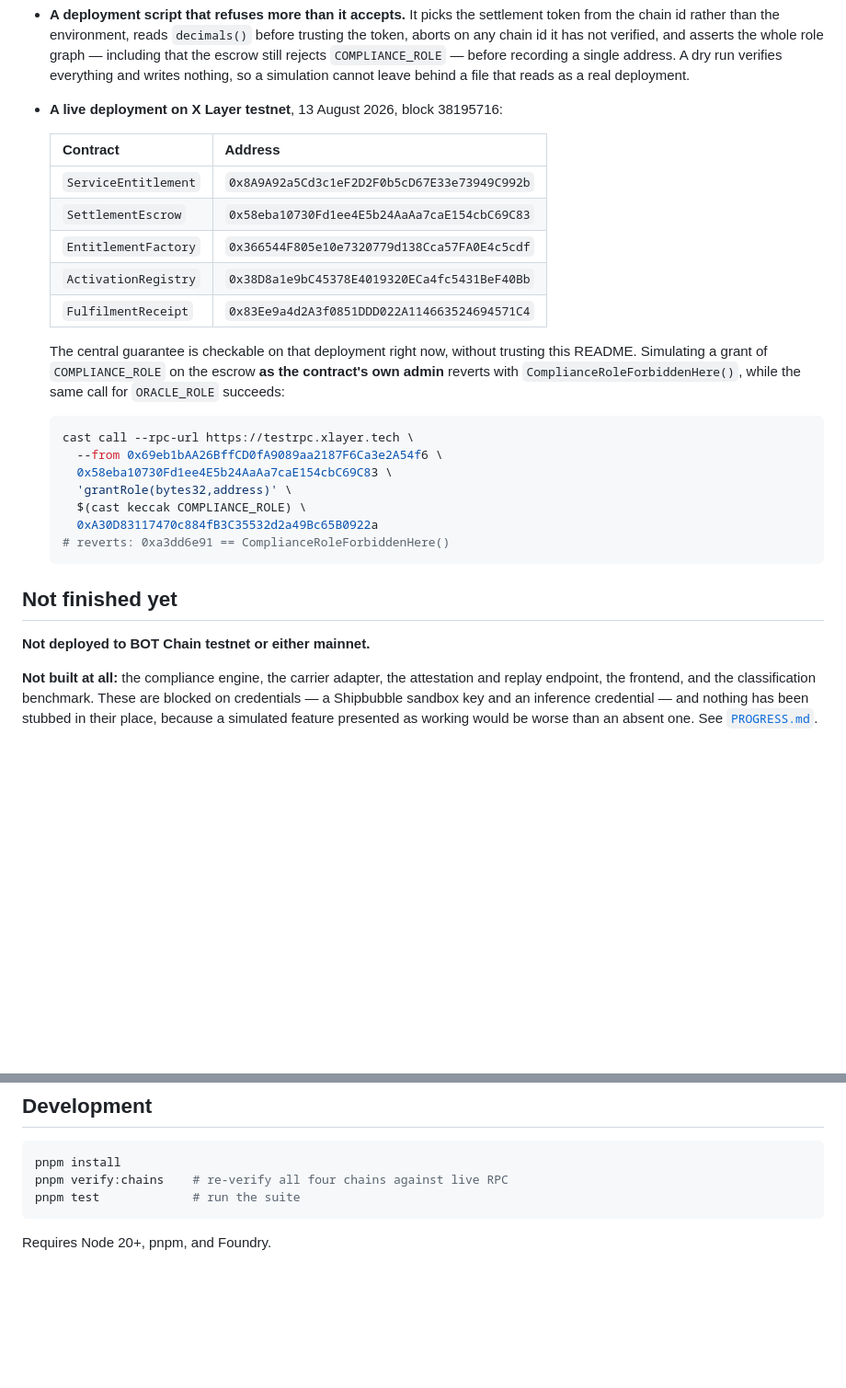
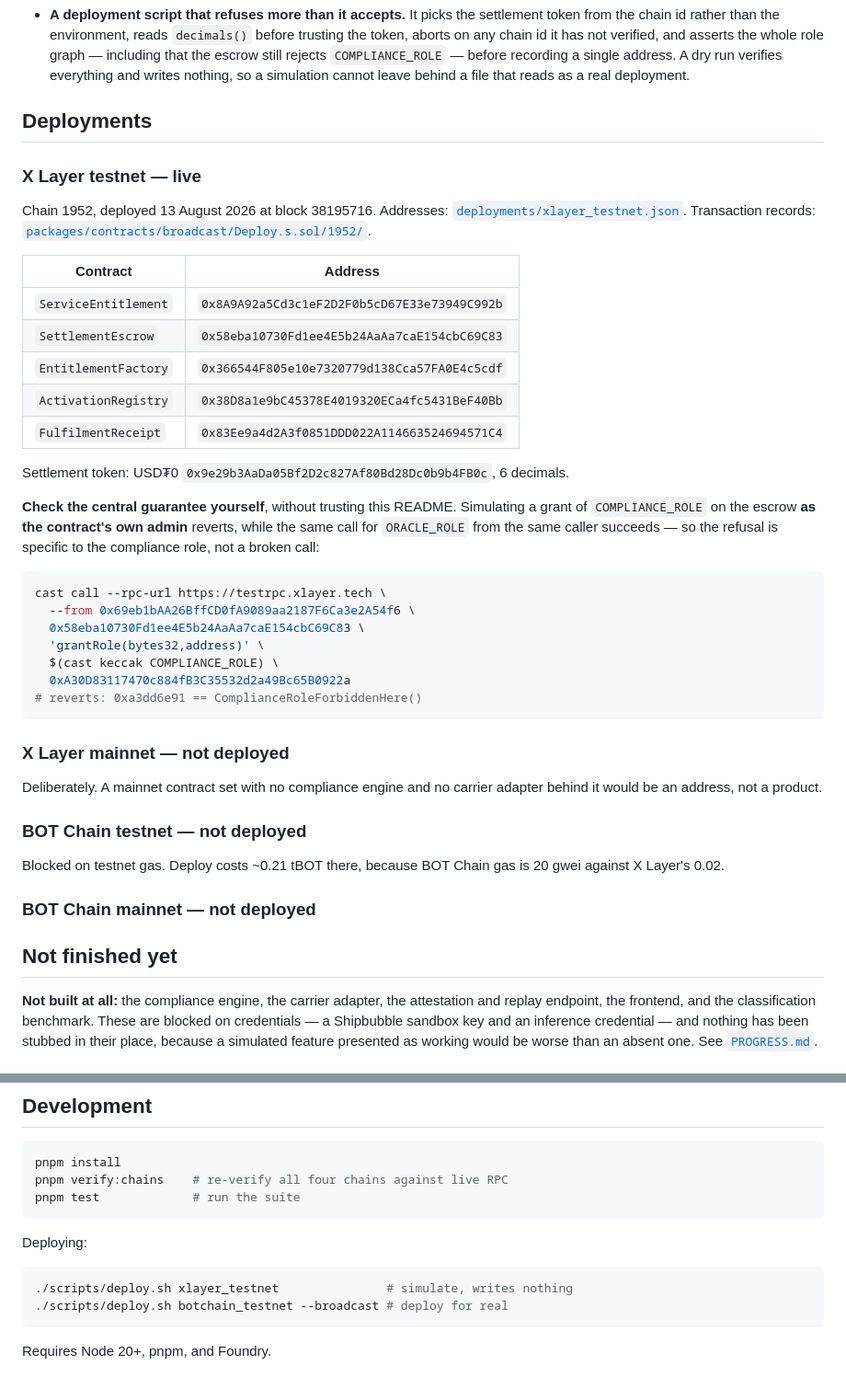
Before and after one commit to Jennycruzy/routelock, a Markdown page: README.md, 2 parts joined by grey strips. Shown at 92% size. Drawn GitHub-style; blank space fills up the shorter version.

````diff
--- a/README.md
+++ b/README.md
@@ -53,34 +122,52 @@ listed as not existing rather than demonstrated with fake data.
   verifies everything and writes nothing, so a simulation cannot leave behind a
   file that reads as a real deployment.
 
-- **A live deployment on X Layer testnet**, 13 August 2026, block 38195716:
+## Deployments
 
-  | Contract | Address |
-  |---|---|
-  | `ServiceEntitlement` | `0x8A9A92a5Cd3c1eF2D2F0b5cD67E33e73949C992b` |
-  | `SettlementEscrow` | `0x58eba10730Fd1ee4E5b24AaAa7caE154cbC69C83` |
-  | `EntitlementFactory` | `0x366544F805e10e7320779d138Cca57FA0E4c5cdf` |
-  | `ActivationRegistry` | `0x38D8a1e9bC45378E4019320ECa4fc5431BeF40Bb` |
-  | `FulfilmentReceipt` | `0x83Ee9a4d2A3f0851DDD022A114663524694571C4` |
+### X Layer testnet — live
 
-  The central guarantee is checkable on that deployment right now, without
-  trusting this README. Simulating a grant of `COMPLIANCE_ROLE` on the escrow
-  **as the contract's own admin** reverts with `ComplianceRoleForbiddenHere()`,
-  while the same call for `ORACLE_ROLE` succeeds:
+Chain 1952, deployed 13 August 2026 at block 38195716.
+Addresses: [`deployments/xlayer_testnet.json`](deployments/xlayer_testnet.json).
+Transaction records: [`packages/contracts/broadcast/Deploy.s.sol/1952/`](packages/contracts/broadcast/Deploy.s.sol/1952/).
 
-  ```bash
-  cast call --rpc-url https://testrpc.xlayer.tech \
-    --from 0x69eb1bAA26BffCD0fA9089aa2187F6Ca3e2A54f6 \
-    0x58eba10730Fd1ee4E5b24AaAa7caE154cbC69C83 \
-    'grantRole(bytes32,address)' \
-    $(cast keccak COMPLIANCE_ROLE) \
-    0xA30D83117470c884fB3C35532d2a49Bc65B0922a
-  # reverts: 0xa3dd6e91 == ComplianceRoleForbiddenHere()
-  ```
+| Contract | Address |
+|---|---|
+| `ServiceEntitlement` | `0x8A9A92a5Cd3c1eF2D2F0b5cD67E33e73949C992b` |
+| `SettlementEscrow` | `0x58eba10730Fd1ee4E5b24AaAa7caE154cbC69C83` |
+| `EntitlementFactory` | `0x366544F805e10e7320779d138Cca57FA0E4c5cdf` |
+| `ActivationRegistry` | `0x38D8a1e9bC45378E4019320ECa4fc5431BeF40Bb` |
+| `FulfilmentReceipt` | `0x83Ee9a4d2A3f0851DDD022A114663524694571C4` |
+
+Settlement token: USD₮0 `0x9e29b3AaDa05Bf2D2c827Af80Bd28Dc0b9b4FB0c`, 6 decimals.
+
+**Check the central guarantee yourself**, without trusting this README.
+Simulating a grant of `COMPLIANCE_ROLE` on the escrow **as the contract's own
+admin** reverts, while the same call for `ORACLE_ROLE` from the same caller
+succeeds — so the refusal is specific to the compliance role, not a broken call:
+
+```bash
+cast call --rpc-url https://testrpc.xlayer.tech \
+  --from 0x69eb1bAA26BffCD0fA9089aa2187F6Ca3e2A54f6 \
+  0x58eba10730Fd1ee4E5b24AaAa7caE154cbC69C83 \
+  'grantRole(bytes32,address)' \
+  $(cast keccak COMPLIANCE_ROLE) \
+  0xA30D83117470c884fB3C35532d2a49Bc65B0922a
+# reverts: 0xa3dd6e91 == ComplianceRoleForbiddenHere()
+```
+
+### X Layer mainnet — not deployed
+
+Deliberately. A mainnet contract set with no compliance engine and no carrier
+adapter behind it would be an address, not a product.
+
+### BOT Chain testnet — not deployed
+
+Blocked on testnet gas. Deploy costs ~0.21 tBOT there, because BOT Chain gas is
+20 gwei against X Layer's 0.02.
+
+### BOT Chain mainnet — not deployed
 
 ## Not finished yet
-
-**Not deployed to BOT Chain testnet or either mainnet.**
 
 **Not built at all:** the compliance engine, the carrier adapter, the attestation
 and replay endpoint, the frontend, and the classification benchmark. These are
@@ -115,4 +202,11 @@ pnpm verify:chains    # re-verify all four chains against live RPC
 pnpm test             # run the suite
 ```
 
+Deploying:
+
+```bash
+./scripts/deploy.sh xlayer_testnet               # simulate, writes nothing
+./scripts/deploy.sh botchain_testnet --broadcast # deploy for real
+```
+
 Requires Node 20+, pnpm, and Foundry.
````
Also changed, not shown: other parts of README.md (+75 -6 lines).
